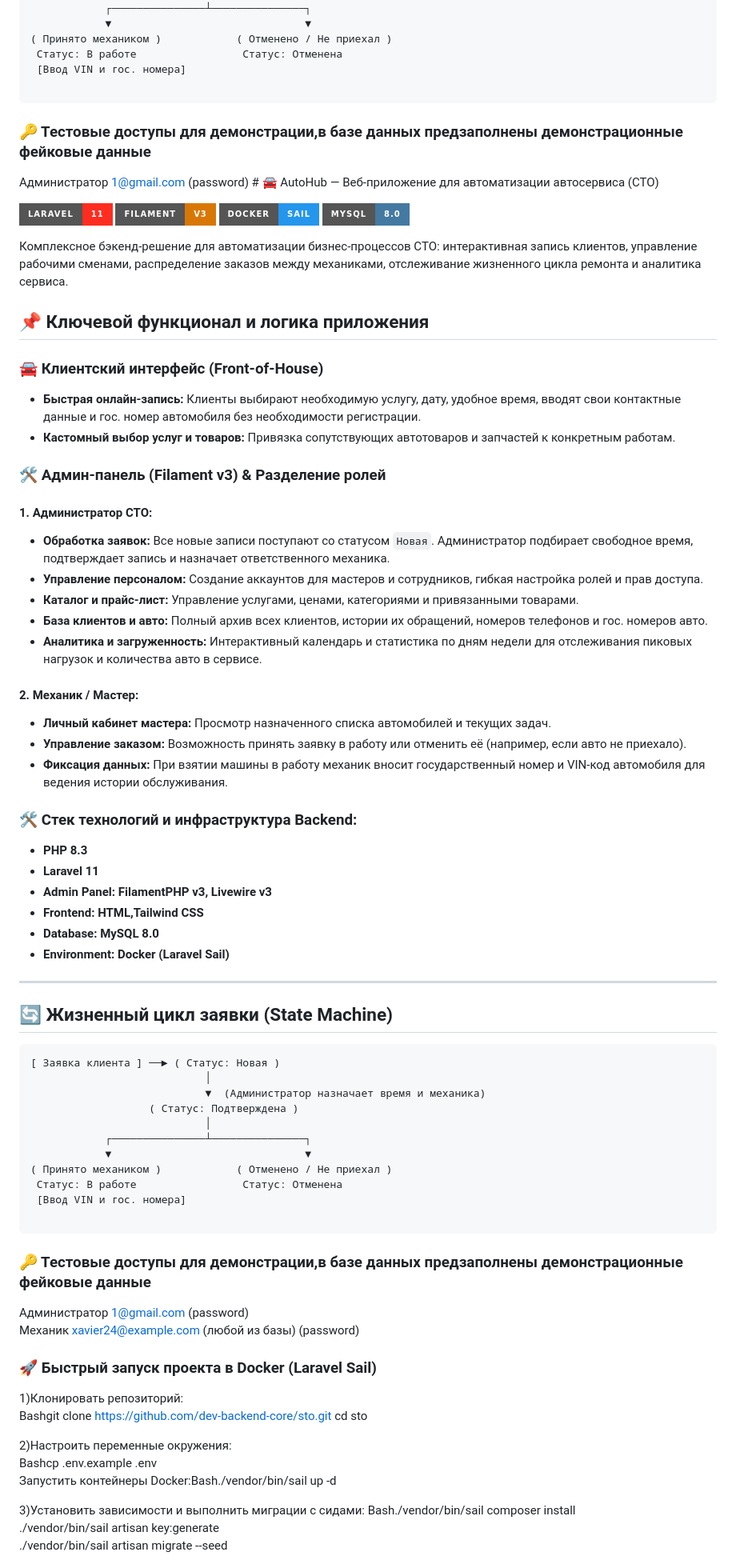
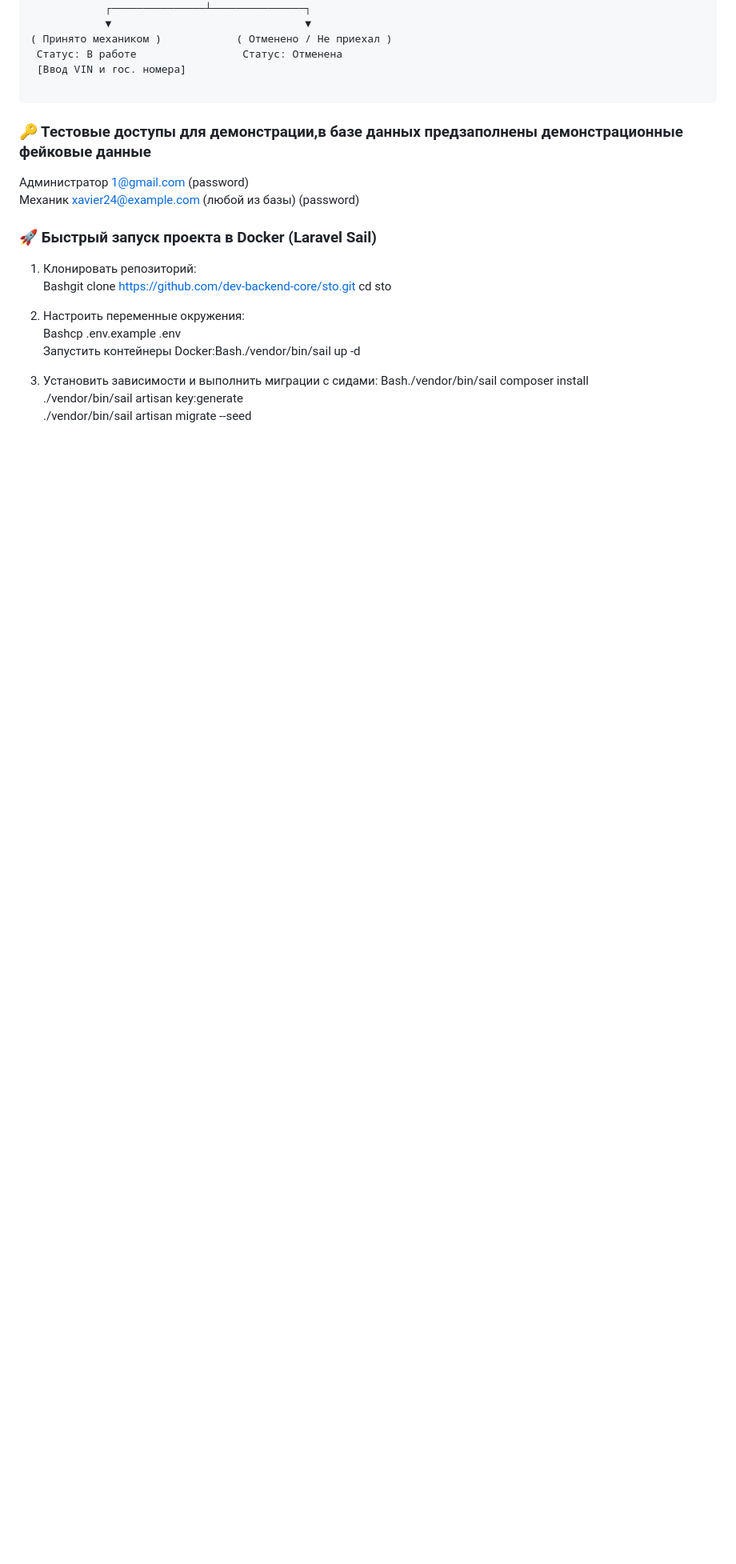
Before and after one commit to dev-backend-core/sto, a Markdown page: README.md, the part around one of its changes. Shown at 80% size. GitHub-like rendering; badges without logos; blank space fills up the shorter version.

````diff
--- a/README.md
+++ b/README.md
@@ -51,76 +51,20 @@
 
 ```
 
-
-### 🔑 Тестовые доступы для демонстрации,в базе данных предзаполнены демонстрационные фейковые данные
-Администратор 1@gmail.com (password) # 🚘 AutoHub — Веб-приложение для автоматизации автосервиса (СТО)
-
-[![Laravel](https://img.shields.io/badge/Laravel-11-FF2D20?style=for-the-badge&logo=laravel)](https://laravel.com/)
-[![Filament](https://img.shields.io/badge/Filament-v3-D97706?style=for-the-badge&logo=laravel)](https://filamentphp.com/)
-[![Docker](https://img.shields.io/badge/Docker-Sail-2496ED?style=for-the-badge&logo=docker)](https://www.docker.com/)
-[![MySQL](https://img.shields.io/badge/MySQL-8.0-4479A1?style=for-the-badge&logo=mysql)](https://www.mysql.com/)
-
-Комплексное бэкенд-решение для автоматизации бизнес-процессов СТО: интерактивная запись клиентов, управление рабочими сменами, распределение заказов между механиками, отслеживание жизненного цикла ремонта и аналитика сервиса.
-
-## 📌 Ключевой функционал и логика приложения
-
-### 🚘 Клиентский интерфейс (Front-of-House)
-* **Быстрая онлайн-запись:** Клиенты выбирают необходимую услугу, дату, удобное время, вводят свои контактные данные и гос. номер автомобиля без необходимости регистрации.
-* **Кастомный выбор услуг и товаров:** Привязка сопутствующих автотоваров и запчастей к конкретным работам.
-
-### 🛠 Админ-панель (Filament v3) & Разделение ролей
-
-#### 1. Администратор СТО:
-* **Обработка заявок:** Все новые записи поступают со статусом `Новая`. Администратор подбирает свободное время, подтверждает запись и назначает ответственного механика.
-* **Управление персоналом:** Создание аккаунтов для мастеров и сотрудников, гибкая настройка ролей и прав доступа.
-* **Каталог и прайс-лист:** Управление услугами, ценами, категориями и привязанными товарами.
-* **База клиентов и авто:** Полный архив всех клиентов, истории их обращений, номеров телефонов и гос. номеров авто.
-* **Аналитика и загруженность:** Интерактивный календарь и статистика по дням недели для отслеживания пиковых нагрузок и количества авто в сервисе.
-
-#### 2. Механик / Мастер:
-* **Личный кабинет мастера:** Просмотр назначенного списка автомобилей и текущих задач.
-* **Управление заказом:** Возможность принять заявку в работу или отменить её (например, если авто не приехало).
-* **Фиксация данных:** При взятии машины в работу механик вносит государственный номер и VIN-код автомобиля для ведения истории обслуживания.
-
-### 🛠 Стек технологий и инфраструктура Backend:
-* **PHP 8.3**
-* **Laravel 11**
-* **Admin Panel: FilamentPHP v3, Livewire v3**
-* **Frontend: HTML,Tailwind CSS**
-* **Database: MySQL 8.0**
-* **Environment: Docker (Laravel Sail)**
----
-
-## 🔄 Жизненный цикл заявки (State Machine)
-```text
-[ Заявка клиента ] ──► ( Статус: Новая )
-                            │
-                            ▼  (Администратор назначает время и механика)
-                   ( Статус: Подтверждена )
-                            │
-            ┌───────────────┴───────────────┐
-            ▼                               ▼
-( Принято механиком )            ( Отменено / Не приехал )
- Статус: В работе                 Статус: Отменена
- [Ввод VIN и гос. номера]
-
-```
-
-
 ### 🔑 Тестовые доступы для демонстрации,в базе данных предзаполнены демонстрационные фейковые данные
 Администратор 1@gmail.com (password) <br>
 Механик xavier24@example.com (любой из базы) (password)
 
 ### 🚀 Быстрый запуск проекта в Docker (Laravel Sail)
-1)Клонировать репозиторий: <br>
+1) Клонировать репозиторий: <br>
 Bashgit clone [https://github.com/dev-backend-core/sto.git](https://github.com/dev-backend-core/sto.git)
 cd sto
 
-2)Настроить переменные окружения:  <br>
+2) Настроить переменные окружения:  <br>
 Bashcp .env.example .env <br>
 Запустить контейнеры Docker:Bash./vendor/bin/sail up -d
 
-3)Установить зависимости и выполнить миграции с сидами:
+3) Установить зависимости и выполнить миграции с сидами:
 Bash./vendor/bin/sail composer install <br>
 ./vendor/bin/sail artisan key:generate  <br>
 ./vendor/bin/sail artisan migrate --seed  <br>
````
Also changed, not shown: other parts of README.md (+2 -5 lines).
